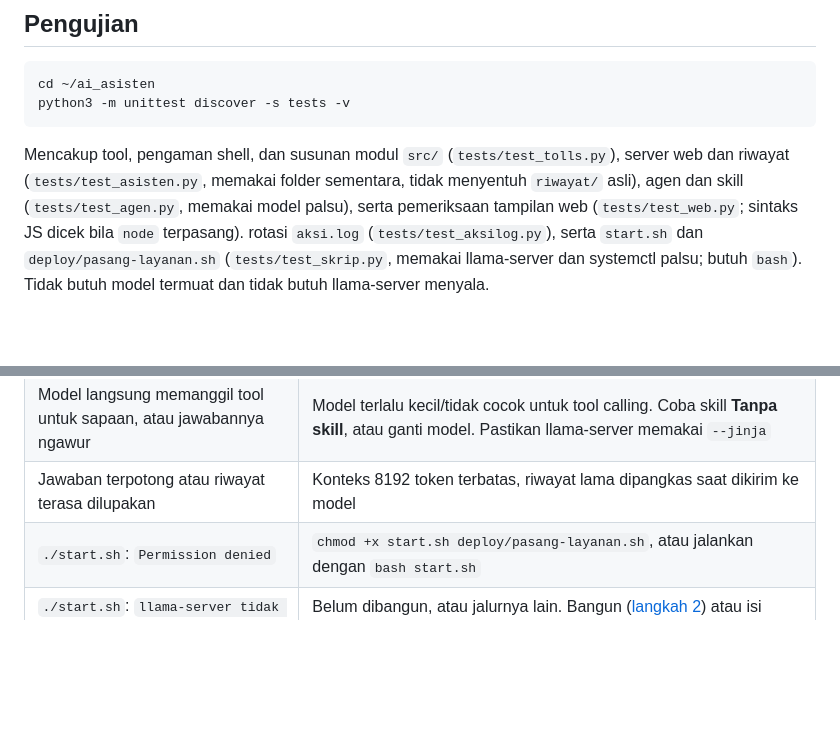
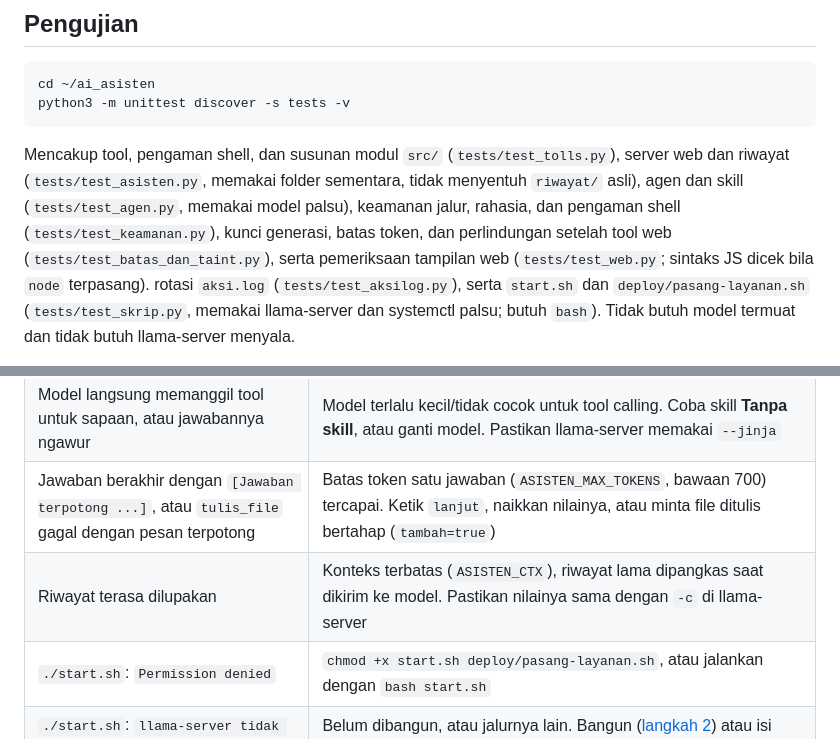
Before and after one commit to MiftahulKhoiri/ai_asisten, a Markdown page: README.md, 2 parts joined by grey strips. GitHub-like rendering; blank space fills up the shorter version.

```diff
--- a/README.md
+++ b/README.md
@@ -461,6 +473,8 @@ python3 -m unittest discover -s tests -v
 Mencakup tool, pengaman shell, dan susunan modul `src/` (`tests/test_tolls.py`), server web dan riwayat
 (`tests/test_asisten.py`, memakai folder sementara, tidak menyentuh `riwayat/` asli),
 agen dan skill (`tests/test_agen.py`, memakai model palsu),
+keamanan jalur, rahasia, dan pengaman shell (`tests/test_keamanan.py`),
+kunci generasi, batas token, dan perlindungan setelah tool web (`tests/test_batas_dan_taint.py`),
 serta pemeriksaan tampilan web (`tests/test_web.py`; sintaks JS dicek bila `node` terpasang).
 rotasi `aksi.log` (`tests/test_aksilog.py`), serta `start.sh` dan `deploy/pasang-layanan.sh`
 (`tests/test_skrip.py`, memakai llama-server dan systemctl palsu; butuh `bash`).
@@ -483,7 +497,8 @@ Setiap push ke GitHub menjalankan pengujian yang sama lewat GitHub Actions
 | Halaman web menolak / "Akses ditolak (token salah)" | Buka lagi alamat lengkap yang berisi `?token=...` dari terminal. Token hilang? Jalankan `python3 asisten.py --token-baru` |
 | HP tidak bisa membuka alamatnya | HP dan Pi harus satu Wi-Fi, IP bisa berubah (cek `hostname -I`), dan `asisten.py` jangan dijalankan dengan `--host 127.0.0.1` |
 | Model langsung memanggil tool untuk sapaan, atau jawabannya ngawur | Model terlalu kecil/tidak cocok untuk tool calling. Coba skill **Tanpa skill**, atau ganti model. Pastikan llama-server memakai `--jinja` |
-| Jawaban terpotong atau riwayat terasa dilupakan | Konteks 8192 token terbatas, riwayat lama dipangkas saat dikirim ke model |
+| Jawaban berakhir dengan `[Jawaban terpotong ...]`, atau `tulis_file` gagal dengan pesan terpotong | Batas token satu jawaban (`ASISTEN_MAX_TOKENS`, bawaan 700) tercapai. Ketik `lanjut`, naikkan nilainya, atau minta file ditulis bertahap (`tambah=true`) |
+| Riwayat terasa dilupakan | Konteks terbatas (`ASISTEN_CTX`), riwayat lama dipangkas saat dikirim ke model. Pastikan nilainya sama dengan `-c` di llama-server |
 | `./start.sh`: `Permission denied` | `chmod +x start.sh deploy/pasang-layanan.sh`, atau jalankan dengan `bash start.sh` |
 | `./start.sh`: `llama-server tidak ditemukan` | Belum dibangun, atau jalurnya lain. Bangun ([langkah 2](#2-pasang-llamacpp-llama-server)) atau isi `LLAMA_BIN=/jalur/ke/llama-server ./start.sh` |
 | `./start.sh`: `llama-server berhenti saat dinyalakan` | Baca 20 baris log yang ditampilkan (lengkapnya di `llama-server.log`). Umumnya ada opsi yang tidak dikenal versi llama.cpp-mu, atau port 8080 dipakai program lain (coba `LLAMA_PORT=8081 ./start.sh`) |
```
Also changed, not shown: other parts of README.md (+18 -6 lines).
